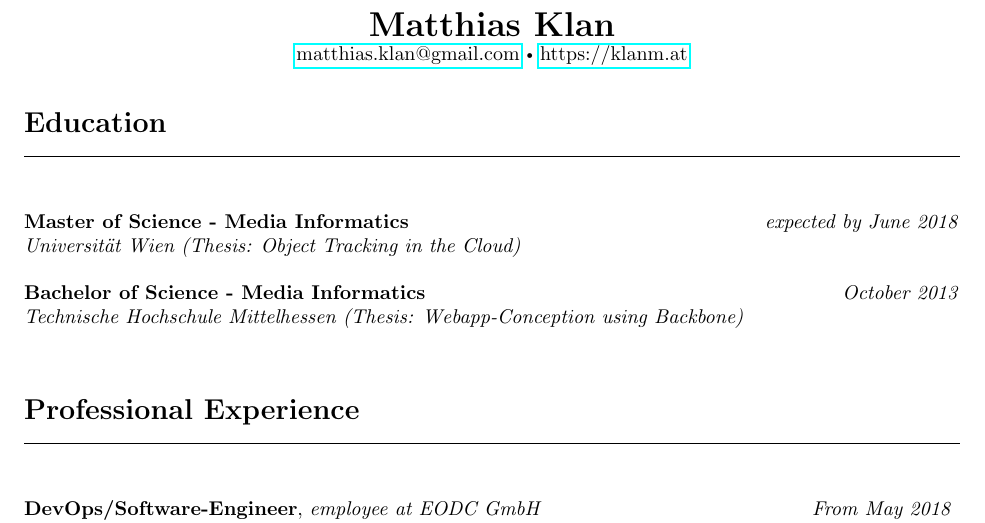
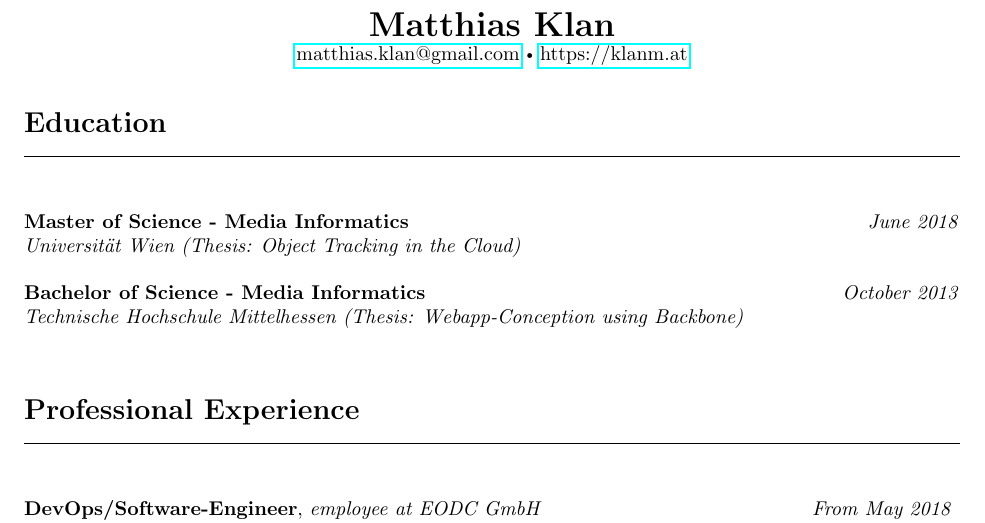
Before and after one commit to mklan/cv, a LaTeX CV (cv.tex): part of the page, cut so that both start at the same text. Compiled offline with pdfLaTeX.

Commit message:
finishing masters degree yay

```diff
--- a/cv.tex
+++ b/cv.tex
@@ -28,7 +28,7 @@
 \line(1,0){470}\\
 \\\\
 \noindent
-{\bf Master of Science - Media Informatics} \hfill \textit{expected by June 2018} \\
+{\bf Master of Science - Media Informatics} \hfill \textit{June 2018} \\
 \textit{Universität Wien (Thesis: Object Tracking in the Cloud)}\\\\
 \noindent
 {\bf Bachelor of Science - Media Informatics} \hfill \textit{October 2013} \\
```
